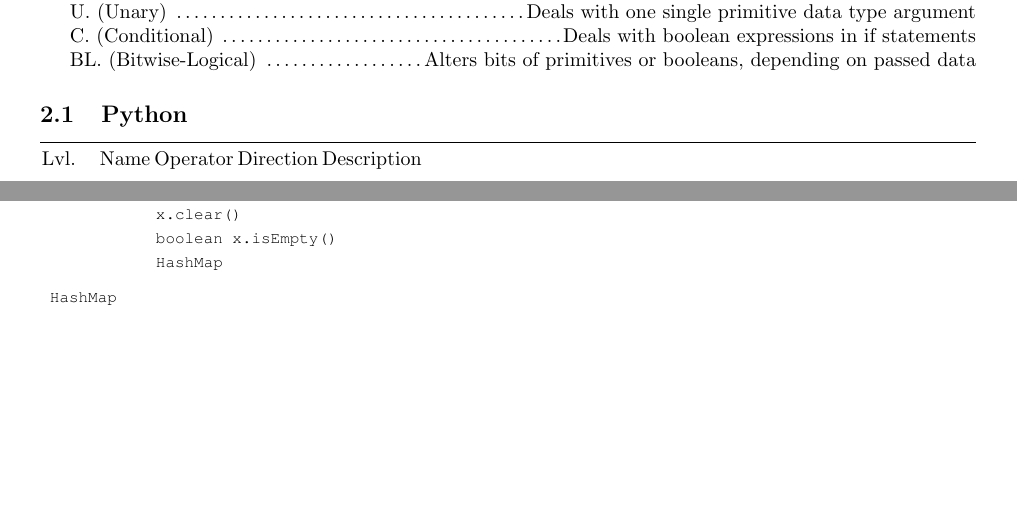
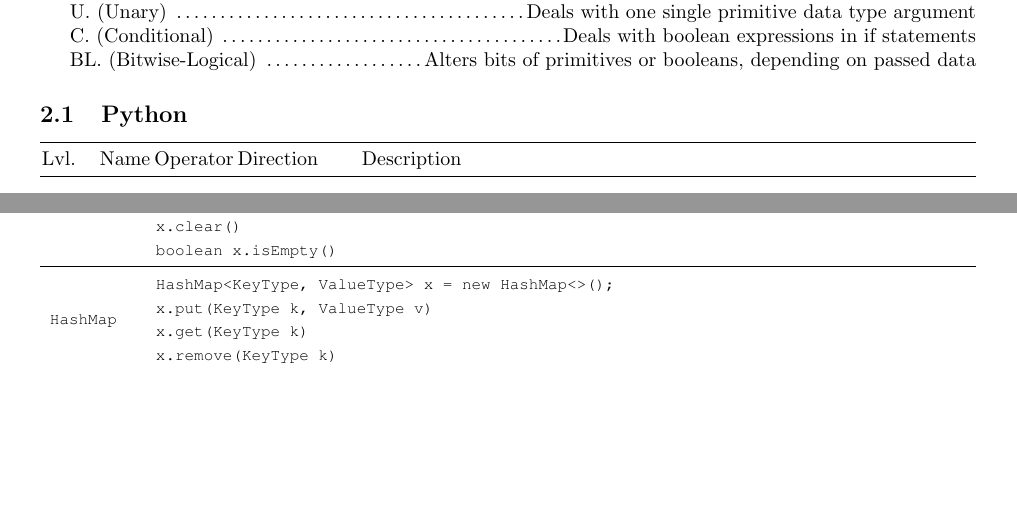
Before and after one commit to de-mirage2/dhs-csclub-referencesheet, a LaTeX document (main.tex): two parts of pages 1 and 3 of 3, joined at a grey line, cut so that both start at the same text. Compiled offline with pdfLaTeX.

Commit message:
added info for java hashmap

```diff
--- a/main.tex
+++ b/main.tex
@@ -86,7 +86,7 @@ BL. (Bitwise-Logical) \dotfill Alters bits of primitives or booleans, depending
 
 \subsection{Python}
 \begin{center}\begin{tabularx}{\textwidth}{clccX}\toprule
-  Lvl. & \quad Name & Operator & Direction & Description
+  Lvl.                & \quad Name        & Operator          & Direction & \qquad Description \\\midrule
 \end{tabularx}\end{center}
 \subsection{Java}
 \begin{center}\begin{tabularx}{\textwidth}{clccX}\toprule
@@ -132,8 +132,11 @@ Note that any value related to an index, \lstinline|int i|, for these intents ca
                                          & \lstinline|x.add(Type y)| or \lstinline|x.add(int i, Type y)|\\
                                          & \lstinline|x.remove(int i)| \\
                                          & \lstinline|x.clear()| \\
-                                         & \lstinline|boolean x.isEmpty()| \\
-  \multirow{4}{*}{\lstinline|HashMap|} & \lstinline|HashMap| \\
+                                         & \lstinline|boolean x.isEmpty()| \\\midrule
+  \multirow{4}{*}{\lstinline|HashMap|}   & \lstinline|HashMap<KeyType, ValueType> x = new HashMap<>();| \\
+                                         & \lstinline|x.put(KeyType k, ValueType v)| \\
+                                         & \lstinline|x.get(KeyType k)| \\
+                                         & \lstinline|x.remove(KeyType k)| \\
 \end{tabularx}\end{center}
 
 %\section{shits and giggles}
```
